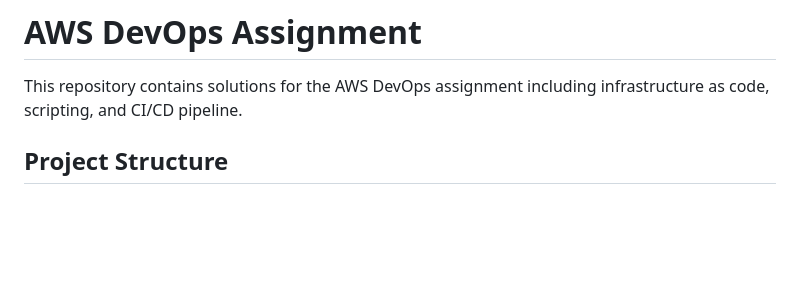
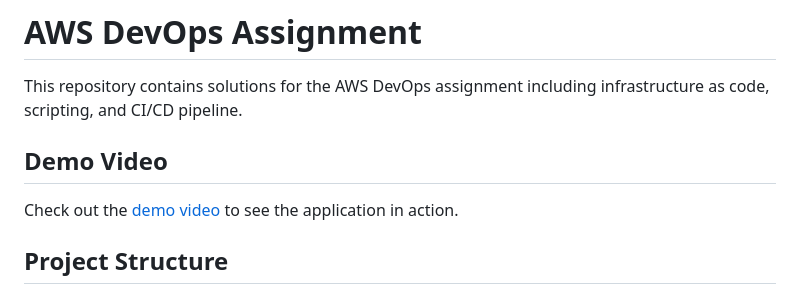
Before and after one commit to iamlokanath/awsDevopsAssignment, a Markdown page: README.md, the part around the change. GitHub-like rendering; blank space fills up the shorter version.

```diff
--- a/README.md
+++ b/README.md
@@ -1,6 +1,10 @@
 # AWS DevOps Assignment
 
 This repository contains solutions for the AWS DevOps assignment including infrastructure as code, scripting, and CI/CD pipeline.
+
+## Demo Video
+
+Check out the [demo video](https://drive.google.com/file/d/1YglhKKMlZwaZquZ8puK9CHa40vxxUr0s/view) to see the application in action.
 
 ## Project Structure
 
```
